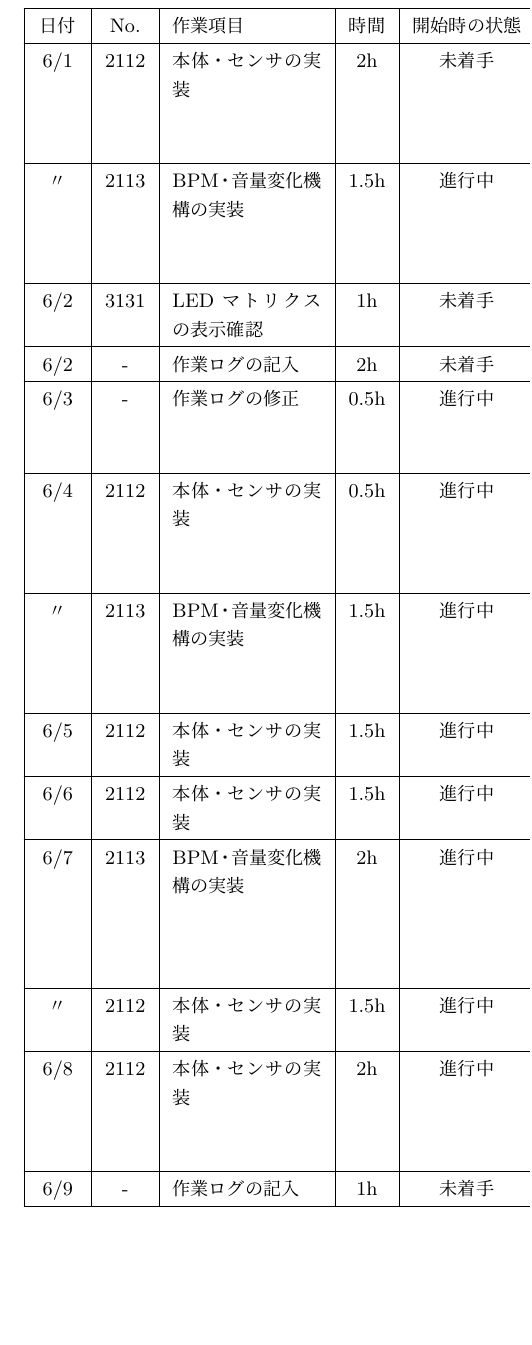
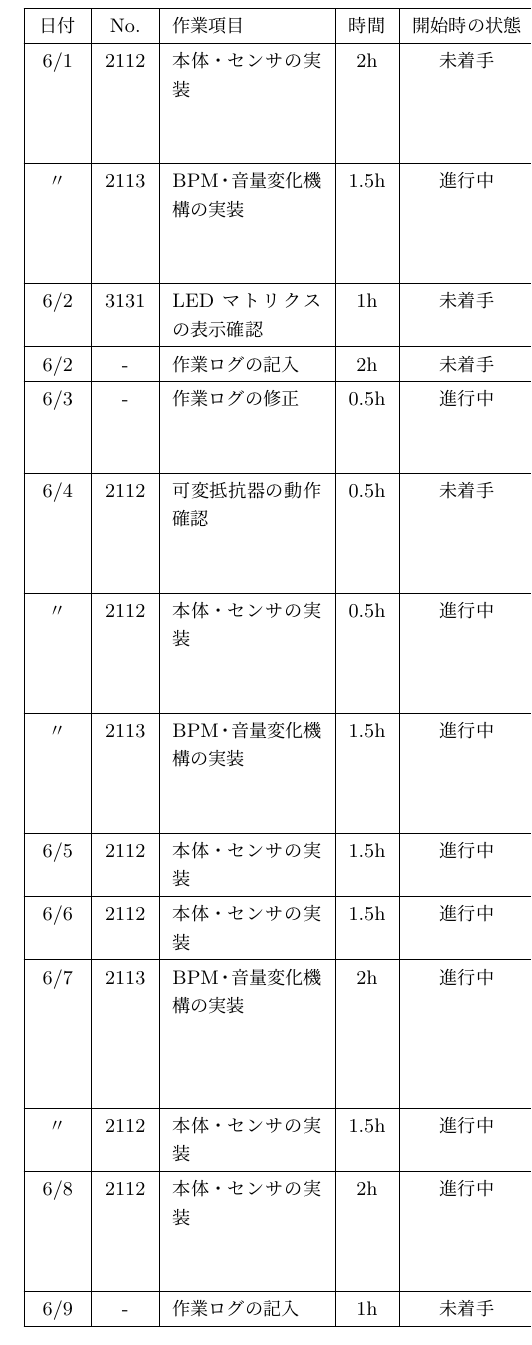
Before and after one commit to Sato907/3S_HCK1, a LaTeX document (HCK1_group/HCK1_group_mywork/worklog/worklog_7/25G1059_第七回事前課題作業ログ.tex): part of one column of page 3 of 6 before the commit and part of one column of page 3 of 7 after it, cut so that both start at the same text, the shorter picture padded with empty space. Compiled offline with upLaTeX and dvipdfmx.

Commit message:
ログの修正
Co-Authored-By: Claude Opus 4.8 <noreply@anthropic.com>

```diff
--- a/HCK1_group/HCK1_group_mywork/worklog/worklog_7/25G1059_第七回事前課題作業ログ.tex
+++ b/HCK1_group/HCK1_group_mywork/worklog/worklog_7/25G1059_第七回事前課題作業ログ.tex
@@ -278,7 +278,14 @@ LEDマトリクスの表示確認 &
     第七回作業ログを現在のガントチャートに整合させ，図を修正． \\
     \hline
 
-    6/4 & 2112 & 本体・センサの実装 & 0.5h &
+    6/4 & 2112 & 可変抵抗器の動作確認 & 0.5h &
+    未着手 &
+    完了 &
+    100\% &
+    slider\_testでスライド式可変抵抗器のアナログ値が正しく読み取れること（破損していないこと）を確認． \\
+    \hline
+
+    〃 & 2112 & 本体・センサの実装 & 0.5h &
     進行中 &
     進行中 &
     58\% &
```
Also changed, not shown: HCK1_group/HCK1_group_mywork/worklog/worklog_7/25G1059_第七回事前課題作業ログ.pdf, 3 other files.
